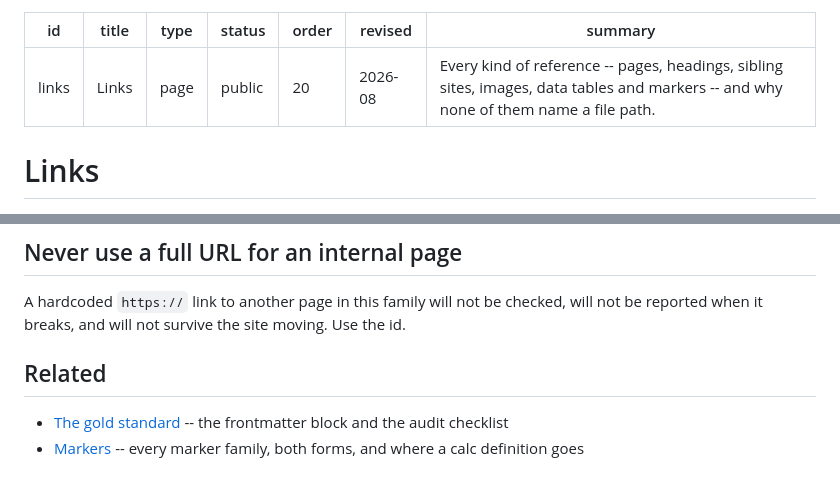
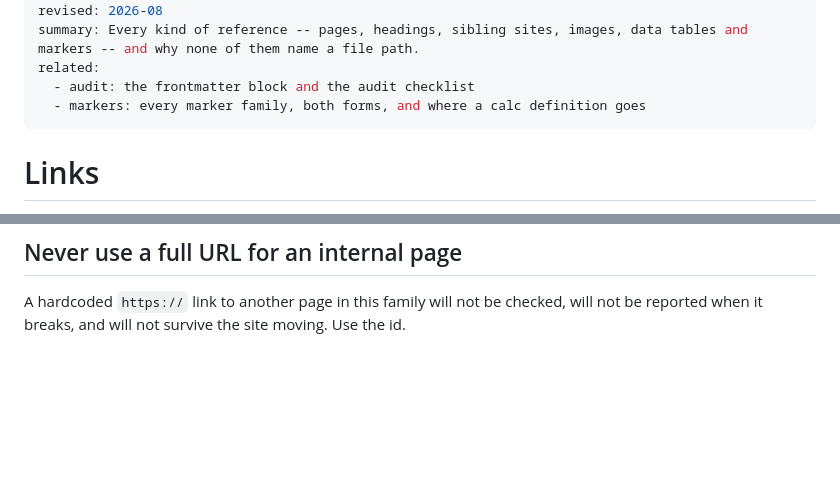
Before and after one commit to mawizorek/template-docs, a Markdown page: authoring/links.md, 2 parts joined by grey strips. Drawn GitHub-style; blank space fills up the shorter version.

Commit message:
links: `## Related` block into `related:`, notes and all

```diff
--- a/authoring/links.md
+++ b/authoring/links.md
@@ -6,6 +6,9 @@ status: public
 order: 20
 revised: 2026-08
 summary: Every kind of reference -- pages, headings, sibling sites, images, data tables and markers -- and why none of them name a file path.
+related:
+  - audit: the frontmatter block and the audit checklist
+  - markers: every marker family, both forms, and where a calc definition goes
 ---
 
 # Links
@@ -172,9 +175,3 @@ being answerable.
 A hardcoded `https://` link to another page in this family will not be checked,
 will not be reported when it breaks, and will not survive the site moving. Use
 the id.
-
-## Related
-
-- [The gold standard](@audit) -- the frontmatter block and the audit checklist
-- [Markers](@markers) -- every marker family, both forms, and where a calc
-  definition goes
```
